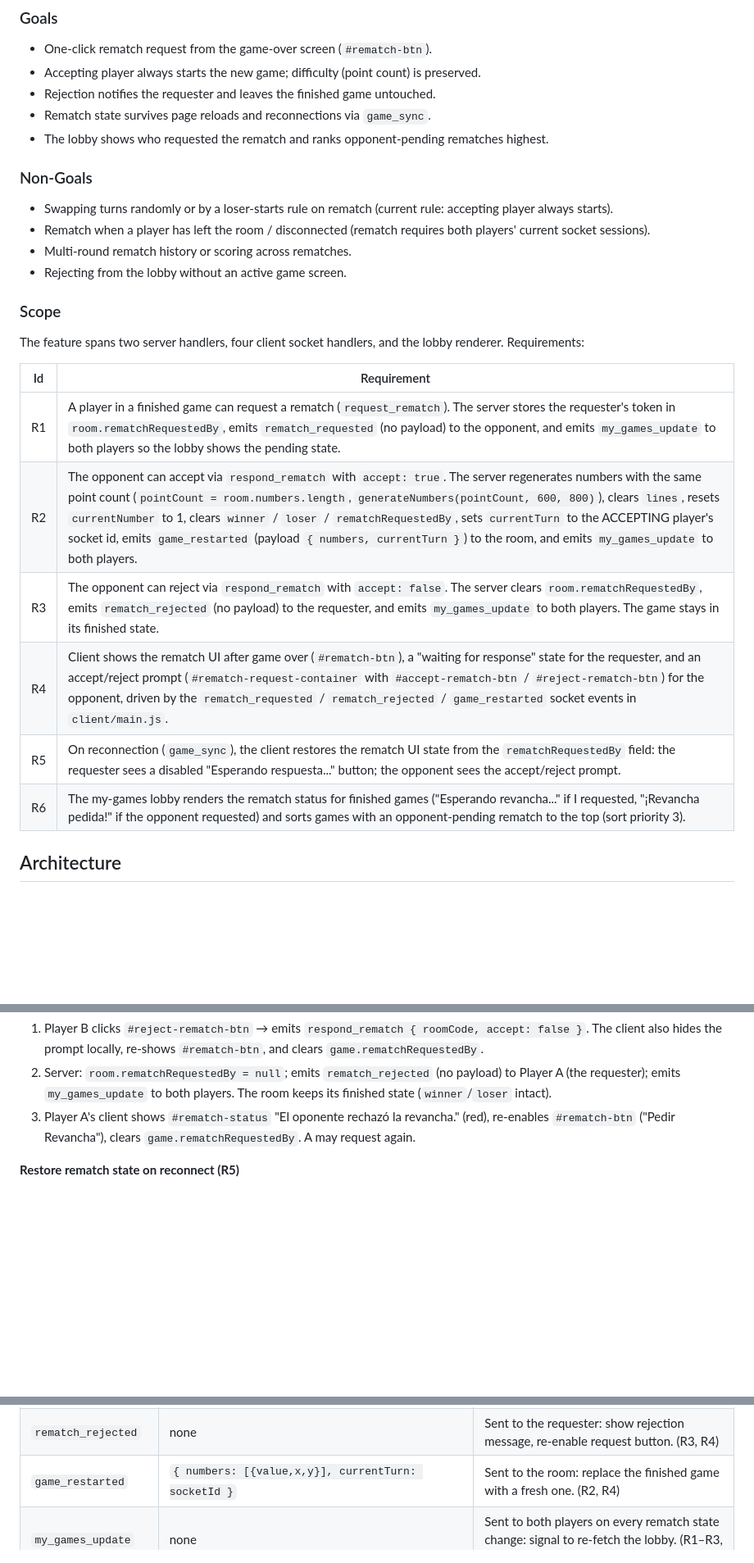
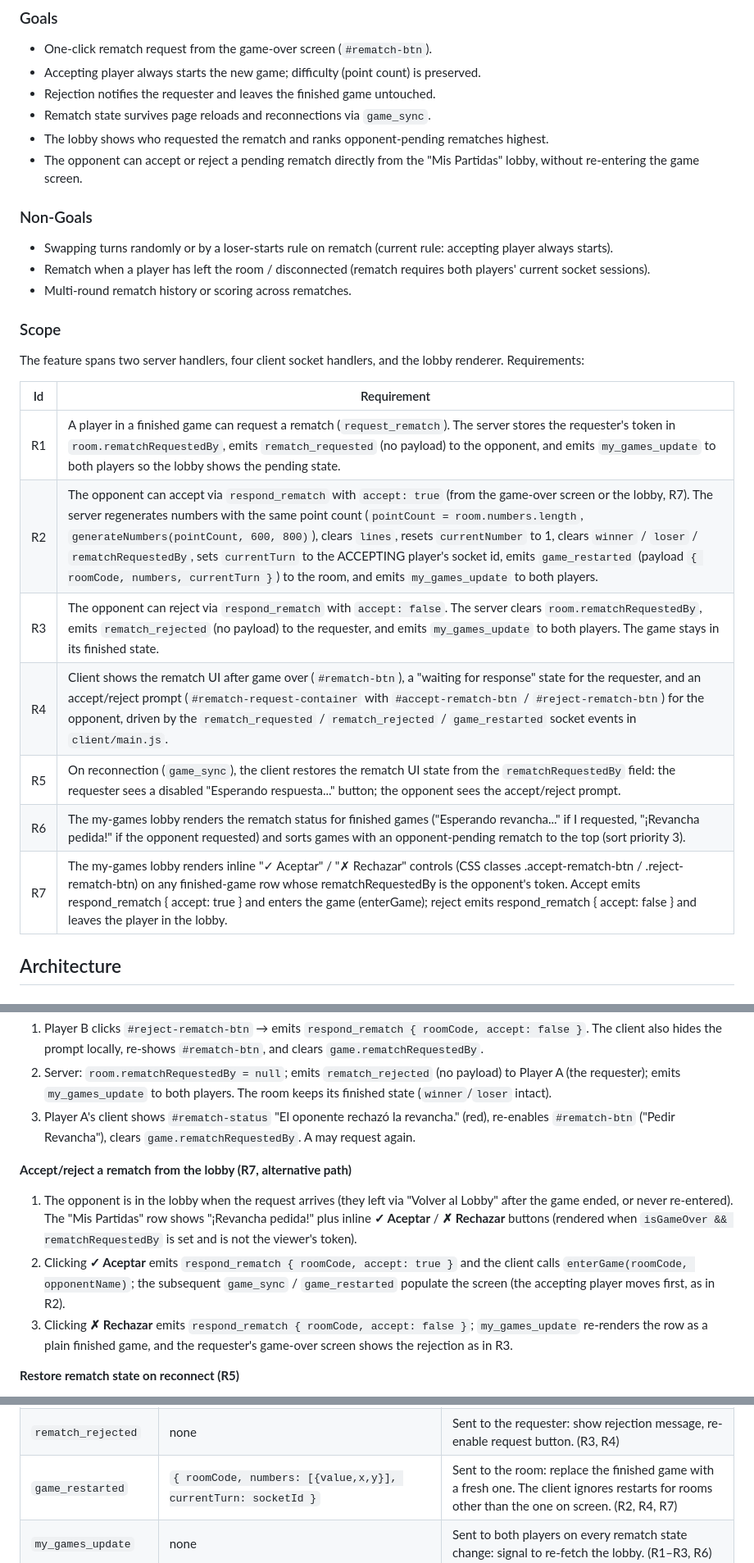
Before and after one commit to iyaki/papa-online, a Markdown page: specs/rematch.md, 3 parts joined by grey strips. Shown at 82% size. Rendered like a GitHub page; blank space fills up the shorter version.

Commit message:
docs: spec lobby rematch response for #9

```diff
--- a/specs/rematch.md
+++ b/specs/rematch.md
@@ -19,13 +19,13 @@ Job to be done: "I just lost a close game and want an immediate re-run against t
 - Rejection notifies the requester and leaves the finished game untouched.
 - Rematch state survives page reloads and reconnections via `game_sync`.
 - The lobby shows who requested the rematch and ranks opponent-pending rematches highest.
+- The opponent can accept or reject a pending rematch directly from the "Mis Partidas" lobby, without re-entering the game screen.
 
 ### Non-Goals
 
 - Swapping turns randomly or by a loser-starts rule on rematch (current rule: accepting player always starts).
 - Rematch when a player has left the room / disconnected (rematch requires both players' current socket sessions).
 - Multi-round rematch history or scoring across rematches.
-- Rejecting from the lobby without an active game screen.
 
 ### Scope
 
@@ -34,11 +34,12 @@ The feature spans two server handlers, four client socket handlers, and the lobb
 | Id | Requirement |
 |----|-------------|
 | R1 | A player in a finished game can request a rematch (`request_rematch`). The server stores the requester's token in `room.rematchRequestedBy`, emits `rematch_requested` (no payload) to the opponent, and emits `my_games_update` to both players so the lobby shows the pending state. |
-| R2 | The opponent can accept via `respond_rematch` with `accept: true`. The server regenerates numbers with the same point count (`pointCount = room.numbers.length`, `generateNumbers(pointCount, 600, 800)`), clears `lines`, resets `currentNumber` to 1, clears `winner` / `loser` / `rematchRequestedBy`, sets `currentTurn` to the ACCEPTING player's socket id, emits `game_restarted` (payload `{ numbers, currentTurn }`) to the room, and emits `my_games_update` to both players. |
+| R2 | The opponent can accept via `respond_rematch` with `accept: true` (from the game-over screen or the lobby, R7). The server regenerates numbers with the same point count (`pointCount = room.numbers.length`, `generateNumbers(pointCount, 600, 800)`), clears `lines`, resets `currentNumber` to 1, clears `winner` / `loser` / `rematchRequestedBy`, sets `currentTurn` to the ACCEPTING player's socket id, emits `game_restarted` (payload `{ roomCode, numbers, currentTurn }`) to the room, and emits `my_games_update` to both players. |
 | R3 | The opponent can reject via `respond_rematch` with `accept: false`. The server clears `room.rematchRequestedBy`, emits `rematch_rejected` (no payload) to the requester, and emits `my_games_update` to both players. The game stays in its finished state. |
 | R4 | Client shows the rematch UI after game over (`#rematch-btn`), a "waiting for response" state for the requester, and an accept/reject prompt (`#rematch-request-container` with `#accept-rematch-btn` / `#reject-rematch-btn`) for the opponent, driven by the `rematch_requested` / `rematch_rejected` / `game_restarted` socket events in `client/main.js`. |
 | R5 | On reconnection (`game_sync`), the client restores the rematch UI state from the `rematchRequestedBy` field: the requester sees a disabled "Esperando respuesta..." button; the opponent sees the accept/reject prompt. |
 | R6 | The my-games lobby renders the rematch status for finished games ("Esperando revancha..." if I requested, "¡Revancha pedida!" if the opponent requested) and sorts games with an opponent-pending rematch to the top (sort priority 3). |
+| R7 | The my-games lobby renders inline "✓ Aceptar" / "✗ Rechazar" controls (CSS classes .accept-rematch-btn / .reject-rematch-btn) on any finished-game row whose rematchRequestedBy is the opponent's token. Accept emits respond_rematch { accept: true } and enters the game (enterGame); reject emits respond_rematch { accept: false } and leaves the player in the lobby. |
 
 ## Architecture
 
@@ -169,6 +170,12 @@ There is no database and no SQL schema: `rooms` and `playerSessions` are plain i
 2. Server: `room.rematchRequestedBy = null`; emits `rematch_rejected` (no payload) to Player A (the requester); emits `my_games_update` to both players. The room keeps its finished state (`winner`/`loser` intact).
 3. Player A's client shows `#rematch-status` "El oponente rechazó la revancha." (red), re-enables `#rematch-btn` ("Pedir Revancha"), clears `game.rematchRequestedBy`. A may request again.
 
+**Accept/reject a rematch from the lobby (R7, alternative path)**
+
+1. The opponent is in the lobby when the request arrives (they left via "Volver al Lobby" after the game ended, or never re-entered). The "Mis Partidas" row shows "¡Revancha pedida!" plus inline **✓ Aceptar** / **✗ Rechazar** buttons (rendered when `isGameOver && rematchRequestedBy` is set and is not the viewer's token).
+2. Clicking **✓ Aceptar** emits `respond_rematch { roomCode, accept: true }` and the client calls `enterGame(roomCode, opponentName)`; the subsequent `game_sync` / `game_restarted` populate the screen (the accepting player moves first, as in R2).
+3. Clicking **✗ Rechazar** emits `respond_rematch { roomCode, accept: false }`; `my_games_update` re-renders the row as a plain finished game, and the requester's game-over screen shows the rejection as in R3.
+
 **Restore rematch state on reconnect (R5)**
 
 1. The client re-enters a game (e.g. from the lobby); `enterGame` emits `request_game_sync { roomCode }`. Server-side, a reconnecting socket with a known token has already been re-joined to its rooms and had its player `id` (and `currentTurn`, if it was theirs) remapped to the new socket id.
@@ -202,7 +209,7 @@ Server → Client events:
 |-------|---------|---------|
 | `rematch_requested` | none | Sent to the opponent: show the accept/reject prompt. (R1, R4) |
 | `rematch_rejected` | none | Sent to the requester: show rejection message, re-enable request button. (R3, R4) |
-| `game_restarted` | `{ numbers: [{value,x,y}], currentTurn: socketId }` | Sent to the room: replace the finished game with a fresh one. (R2, R4) |
+| `game_restarted` | `{ roomCode, numbers: [{value,x,y}], currentTurn: socketId }` | Sent to the room: replace the finished game with a fresh one. The client ignores restarts for rooms other than the one on screen. (R2, R4, R7) |
 | `my_games_update` | none | Sent to both players on every rematch state change: signal to re-fetch the lobby. (R1–R3, R6) |
 | `game_sync` | `{ roomCode, numbers, lines, currentNumber, currentTurn, isGameOver, winner, loser, players, rematchRequestedBy }` | Full room state for (re)entry; `rematchRequestedBy` drives rematch UI restore. (R5) |
 | `my_games_list` | `[{ roomCode, opponentName, isMyTurn, isGameOver, winner, loser, rematchRequestedBy }]` | Lobby payload; `isGameOver` is `!!winner`; `rematchRequestedBy` feeds status text and sort. (R6) |
```
Also changed, not shown: other parts of specs/rematch.md (+6 -3 lines), docs/USE_CASES.md (+8 -2 lines).
